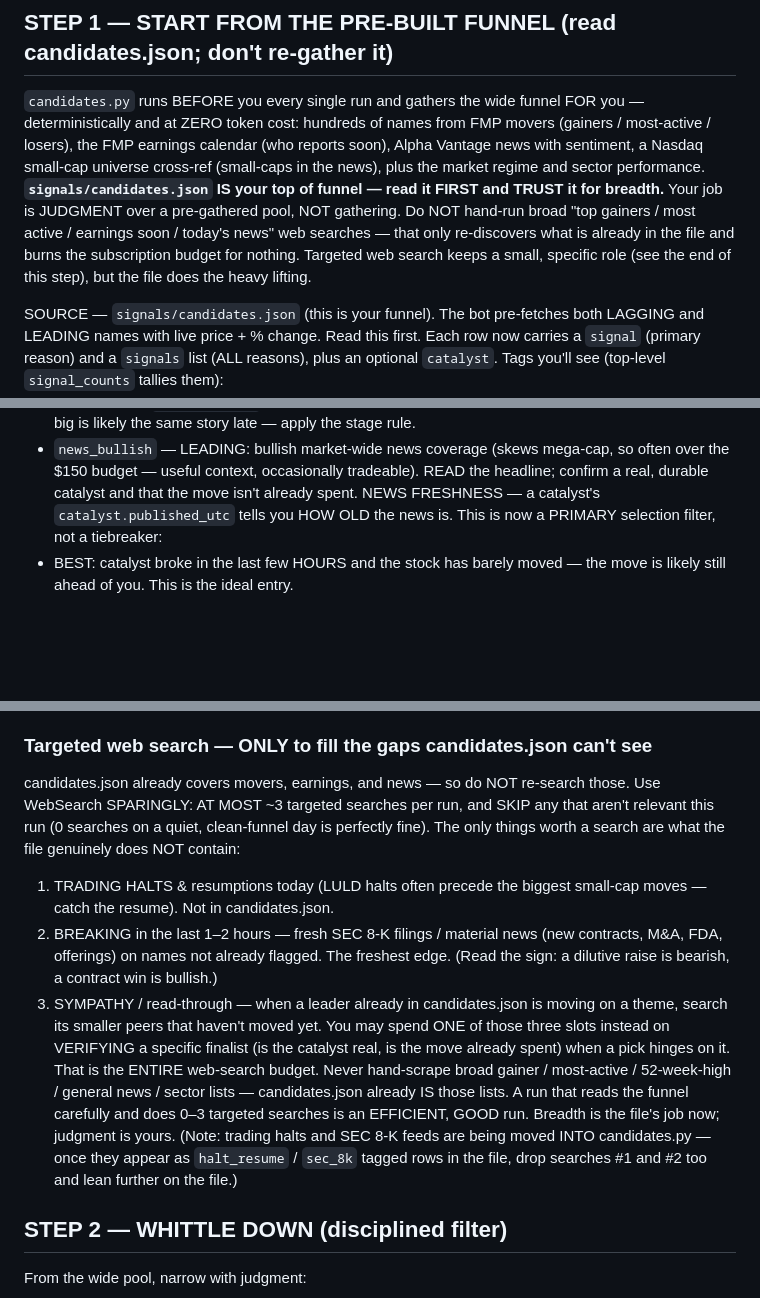
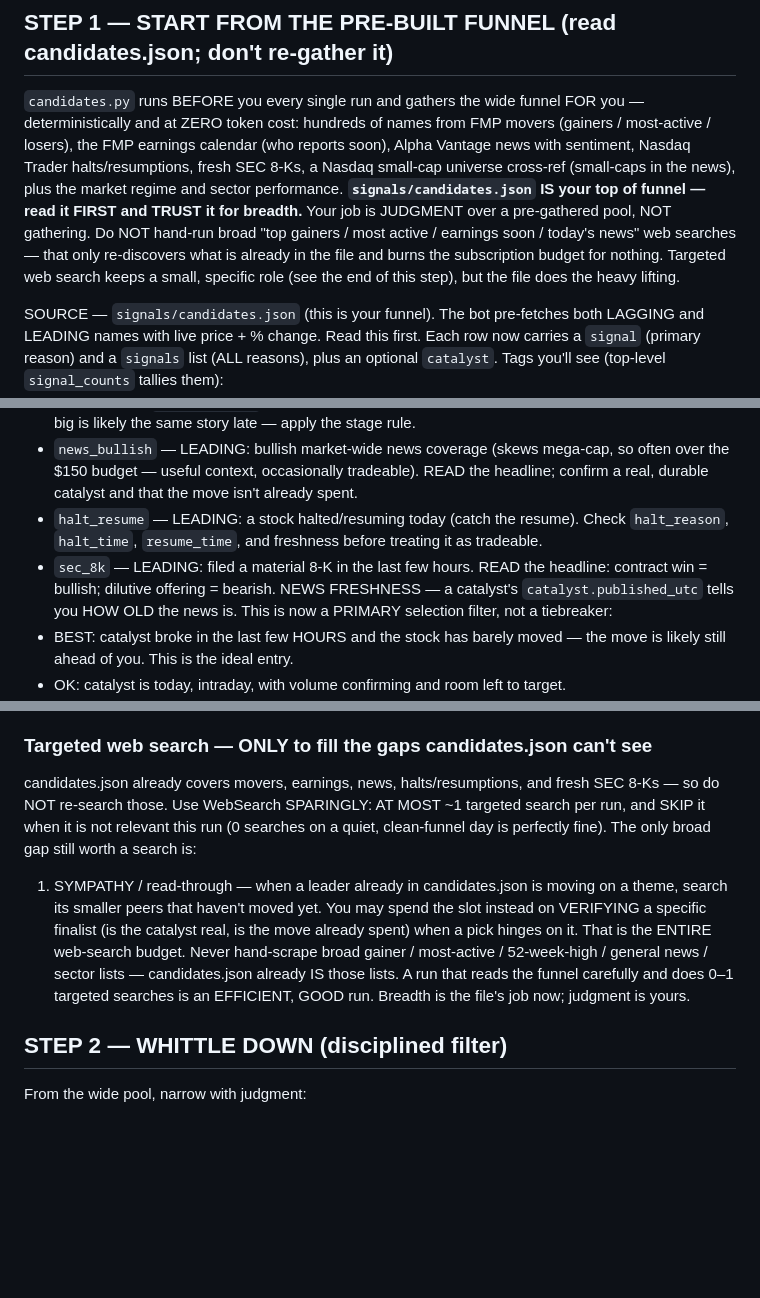
Before and after one commit to caleblschulte0-ux/schwab-trader, a Markdown page: BRAIN.md, 3 parts joined by grey strips. Rendered like a GitHub page; blank space fills up the shorter version.

Commit message:
Update brain guidance for halt and SEC tags

```diff
--- a/BRAIN.md
+++ b/BRAIN.md
@@ -74,13 +74,14 @@ it does NOT change any guardrail, only how picky you are:
 `candidates.py` runs BEFORE you every single run and gathers the wide funnel FOR you —
 deterministically and at ZERO token cost: hundreds of names from FMP movers (gainers /
 most-active / losers), the FMP earnings calendar (who reports soon), Alpha Vantage news
-with sentiment, a Nasdaq small-cap universe cross-ref (small-caps in the news), plus the
-market regime and sector performance. **`signals/candidates.json` IS your top of funnel
-— read it FIRST and TRUST it for breadth.** Your job is JUDGMENT over a pre-gathered
-pool, NOT gathering. Do NOT hand-run broad "top gainers / most active / earnings soon /
-today's news" web searches — that only re-discovers what is already in the file and
-burns the subscription budget for nothing. Targeted web search keeps a small, specific
-role (see the end of this step), but the file does the heavy lifting.
+with sentiment, Nasdaq Trader halts/resumptions, fresh SEC 8-Ks, a Nasdaq small-cap
+universe cross-ref (small-caps in the news), plus the market regime and sector
+performance. **`signals/candidates.json` IS your top of funnel — read it FIRST and TRUST
+it for breadth.** Your job is JUDGMENT over a pre-gathered pool, NOT gathering. Do NOT
+hand-run broad "top gainers / most active / earnings soon / today's news" web searches —
+that only re-discovers what is already in the file and burns the subscription budget for
+nothing. Targeted web search keeps a small, specific role (see the end of this step), but
+the file does the heavy lifting.
 
 SOURCE — `signals/candidates.json` (this is your funnel). The bot pre-fetches both LAGGING and
 LEADING names with live price + % change. Read this first. Each row now carries a
@@ -102,6 +103,10 @@ LEADING names with live price + % change. Read this first. Each row now carries
 - `news_bullish` — LEADING: bullish market-wide news coverage (skews mega-cap, so
   often over the $150 budget — useful context, occasionally tradeable). READ the
   headline; confirm a real, durable catalyst and that the move isn't already spent.
+- `halt_resume` — LEADING: a stock halted/resuming today (catch the resume). Check
+  `halt_reason`, `halt_time`, `resume_time`, and freshness before treating it as tradeable.
+- `sec_8k` — LEADING: filed a material 8-K in the last few hours. READ the headline:
+  contract win = bullish; dilutive offering = bearish.
 NEWS FRESHNESS — a catalyst's `catalyst.published_utc` tells you HOW OLD the news is.
 This is now a PRIMARY selection filter, not a tiebreaker:
 - BEST: catalyst broke in the last few HOURS and the stock has barely moved — the
@@ -124,25 +129,18 @@ leading tag AND a small `pct_change` (e.g. `["mover","earnings_soon"]`, up only
 gap can go either direction, so a defined `stop_loss` is mandatory on those.
 
 ### Targeted web search — ONLY to fill the gaps candidates.json can't see
-candidates.json already covers movers, earnings, and news — so do NOT re-search those.
-Use WebSearch SPARINGLY: AT MOST ~3 targeted searches per run, and SKIP any that aren't
-relevant this run (0 searches on a quiet, clean-funnel day is perfectly fine). The only
-things worth a search are what the file genuinely does NOT contain:
-1. TRADING HALTS & resumptions today (LULD halts often precede the biggest small-cap
-   moves — catch the resume). Not in candidates.json.
-2. BREAKING in the last 1–2 hours — fresh SEC 8-K filings / material news (new
-   contracts, M&A, FDA, offerings) on names not already flagged. The freshest edge.
-   (Read the sign: a dilutive raise is bearish, a contract win is bullish.)
-3. SYMPATHY / read-through — when a leader already in candidates.json is moving on a
+candidates.json already covers movers, earnings, news, halts/resumptions, and fresh SEC
+8-Ks — so do NOT re-search those. Use WebSearch SPARINGLY: AT MOST ~1 targeted search per
+run, and SKIP it when it is not relevant this run (0 searches on a quiet, clean-funnel day
+is perfectly fine). The only broad gap still worth a search is:
+1. SYMPATHY / read-through — when a leader already in candidates.json is moving on a
    theme, search its smaller peers that haven't moved yet.
-You may spend ONE of those three slots instead on VERIFYING a specific finalist (is the
-catalyst real, is the move already spent) when a pick hinges on it. That is the ENTIRE
-web-search budget. Never hand-scrape broad gainer / most-active / 52-week-high / general
-news / sector lists — candidates.json already IS those lists. A run that reads the funnel
-carefully and does 0–3 targeted searches is an EFFICIENT, GOOD run. Breadth is the file's
-job now; judgment is yours. (Note: trading halts and SEC 8-K feeds are being moved INTO
-candidates.py — once they appear as `halt_resume` / `sec_8k` tagged rows in the file,
-drop searches #1 and #2 too and lean further on the file.)
+You may spend the slot instead on VERIFYING a specific finalist (is the catalyst real, is
+the move already spent) when a pick hinges on it. That is the ENTIRE web-search budget.
+Never hand-scrape broad gainer / most-active / 52-week-high / general news / sector lists —
+candidates.json already IS those lists. A run that reads the funnel carefully and does 0–1
+targeted searches is an EFFICIENT, GOOD run. Breadth is the file's job now; judgment is
+yours.
 
 ## STEP 2 — WHITTLE DOWN (disciplined filter)
 From the wide pool, narrow with judgment:
```
